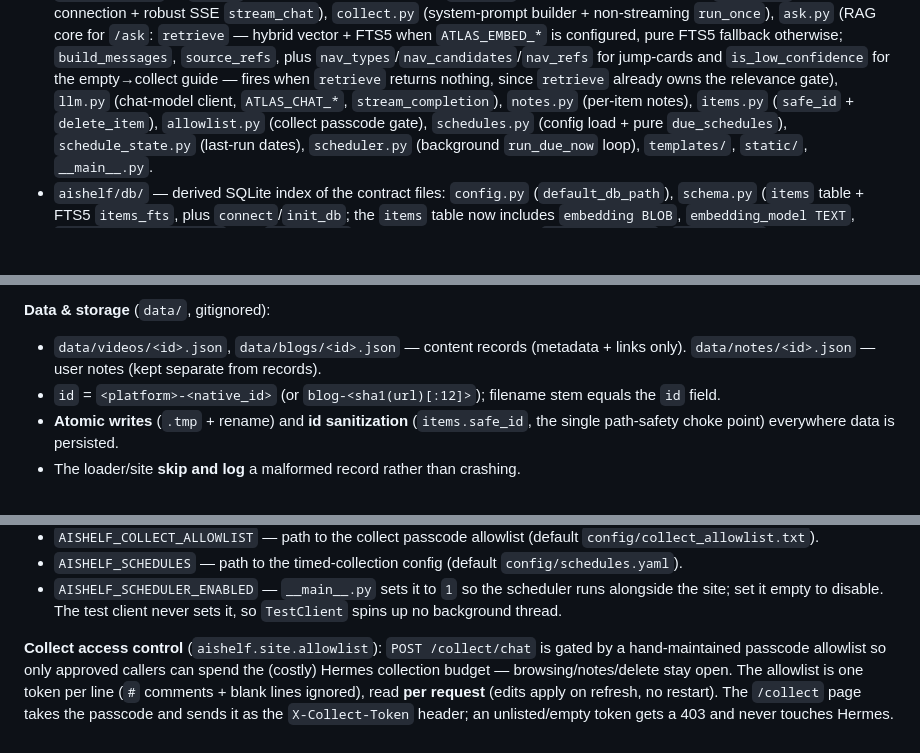
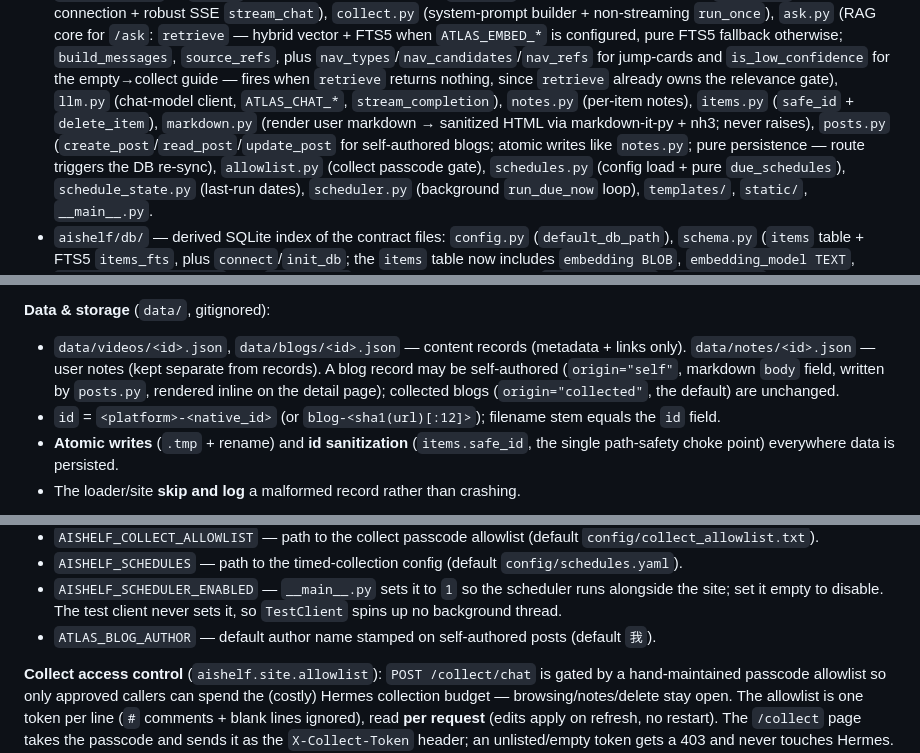
Before and after one commit to SuperSuperYuan/BlogTown, a Markdown page: CLAUDE.md, 3 parts joined by grey strips. Rendered like a GitHub page; blank space fills up the shorter version.

```diff
--- a/CLAUDE.md
+++ b/CLAUDE.md
@@ -58,7 +58,11 @@ Source layout uses a `src/` directory; package is `aishelf`.
   `is_low_confidence` for the empty→collect guide — fires when `retrieve` returns
   nothing, since `retrieve` already owns the relevance gate), `llm.py` (chat-model
   client, `ATLAS_CHAT_*`, `stream_completion`), `notes.py` (per-item notes),
-  `items.py` (`safe_id` + `delete_item`), `allowlist.py` (collect passcode gate),
+  `items.py` (`safe_id` + `delete_item`), `markdown.py` (render user markdown →
+  sanitized HTML via markdown-it-py + nh3; never raises), `posts.py`
+  (`create_post`/`read_post`/`update_post` for self-authored blogs; atomic writes
+  like `notes.py`; pure persistence — route triggers the DB re-sync),
+  `allowlist.py` (collect passcode gate),
   `schedules.py` (config load + pure `due_schedules`), `schedule_state.py`
   (last-run dates), `scheduler.py` (background `run_due_now` loop), `templates/`,
   `static/`, `__main__.py`.
@@ -99,6 +103,9 @@ Source layout uses a `src/` directory; package is `aishelf`.
 
 - `data/videos/<id>.json`, `data/blogs/<id>.json` — content records (metadata +
   links only). `data/notes/<id>.json` — user notes (kept separate from records).
+  A blog record may be self-authored (`origin="self"`, markdown `body` field,
+  written by `posts.py`, rendered inline on the detail page); collected blogs
+  (`origin="collected"`, the default) are unchanged.
 - `id` = `<platform>-<native_id>` (or `blog-<sha1(url)[:12]>`); filename stem
   equals the `id` field.
 - **Atomic writes** (`.tmp` + rename) and **id sanitization** (`items.safe_id`,
@@ -155,6 +162,8 @@ configured) for hybrid `/ask` retrieval, backfill the `edges` table and
 - `AISHELF_SCHEDULER_ENABLED` — `__main__.py` sets it to `1` so the scheduler
   runs alongside the site; set it empty to disable. The test client never sets
   it, so `TestClient` spins up no background thread.
+- `ATLAS_BLOG_AUTHOR` — default author name stamped on self-authored posts
+  (default `我`).
 
 **Collect access control** (`aishelf.site.allowlist`): `POST /collect/chat` is
 gated by a hand-maintained passcode allowlist so only approved callers can spend
```
Also changed, not shown: README.md (+2 -1 lines).
